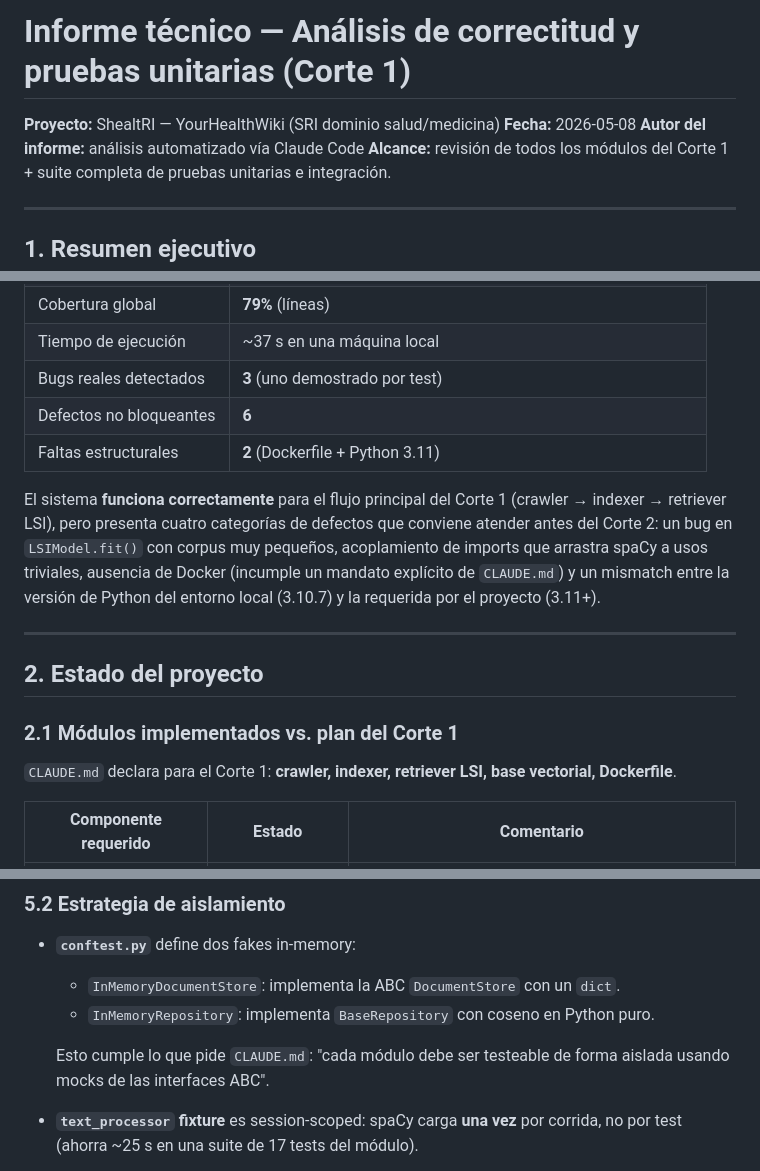
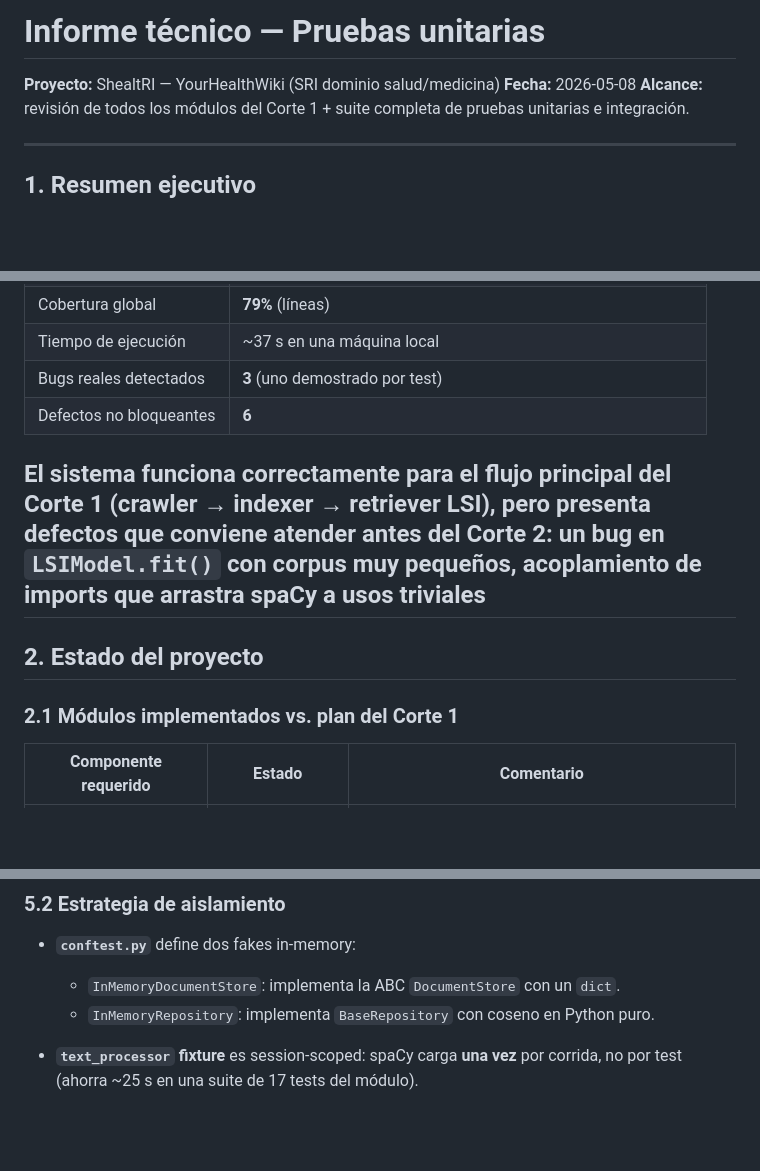
Before and after one commit to MatCom-Developing-Team-10/ShealtRI-YourHealthWiki, a Markdown page: docs/informe-tecnico-tests-corte1.md, 3 parts joined by grey strips. GitHub-like rendering; blank space fills up the shorter version.

```diff
--- a/docs/informe-tecnico-tests-corte1.md
+++ b/docs/informe-tecnico-tests-corte1.md
@@ -1,8 +1,7 @@
-# Informe técnico — Análisis de correctitud y pruebas unitarias (Corte 1)
+# Informe técnico — Pruebas unitarias
 
 **Proyecto:** ShealtRI — YourHealthWiki (SRI dominio salud/medicina)
 **Fecha:** 2026-05-08
-**Autor del informe:** análisis automatizado vía Claude Code
 **Alcance:** revisión de todos los módulos del Corte 1 + suite completa de pruebas unitarias e integración.
 
 ---
@@ -19,17 +18,16 @@
 | Tiempo de ejecución | ~37 s en una máquina local |
 | Bugs reales detectados | **3** (uno demostrado por test) |
 | Defectos no bloqueantes | **6** |
-| Faltas estructurales | **2** (Dockerfile + Python 3.11) |
 
-El sistema **funciona correctamente** para el flujo principal del Corte 1 (crawler → indexer → retriever LSI), pero presenta cuatro categorías de defectos que conviene atender antes del Corte 2: un bug en `LSIModel.fit()` con corpus muy pequeños, acoplamiento de imports que arrastra spaCy a usos triviales, ausencia de Docker (incumple un mandato explícito de `CLAUDE.md`) y un mismatch entre la versión de Python del entorno local (3.10.7) y la requerida por el proyecto (3.11+).
 
+El sistema **funciona correctamente** para el flujo principal del Corte 1 (crawler → indexer → retriever LSI), pero presenta defectos que conviene atender antes del Corte 2: un bug en `LSIModel.fit()` con corpus muy pequeños, acoplamiento de imports que arrastra spaCy a usos triviales
 ---
 
 ## 2. Estado del proyecto
 
 ### 2.1 Módulos implementados vs. plan del Corte 1
 
-`CLAUDE.md` declara para el Corte 1: **crawler, indexer, retriever LSI, base vectorial, Dockerfile**.
+
 
 | Componente requerido | Estado | Comentario |
 |---|---|---|
@@ -217,7 +189,6 @@ tests/
   - `InMemoryDocumentStore`: implementa la ABC `DocumentStore` con un `dict`.
   - `InMemoryRepository`: implementa `BaseRepository` con coseno en Python puro.
 
-  Esto cumple lo que pide `CLAUDE.md`: "cada módulo debe ser testeable de forma aislada usando mocks de las interfaces ABC".
 
 - **`text_processor` fixture** es session-scoped: spaCy carga **una vez** por corrida, no por test (ahorra ~25 s en una suite de 17 tests del módulo).
 
```
Also changed, not shown: other parts of docs/informe-tecnico-tests-corte1.md (+2 -28 lines).
